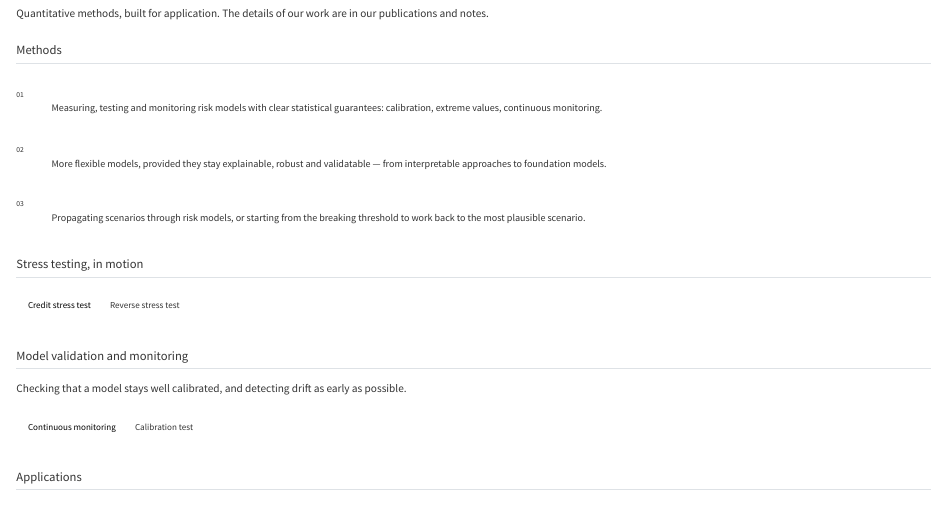
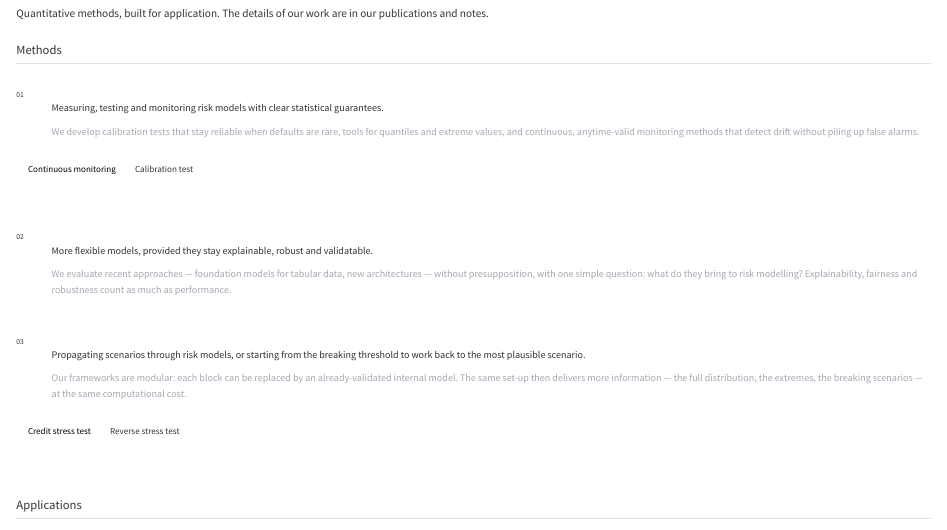
Before and after one commit to YoannPull/storm, a Quarto document (en/expertise/index.qmd): the page in a window 1100 px wide, from 80 px down. Rendered offline with R 4.5, knitr and Pandoc in place of Quarto, with nearby package versions.

Commit message:
Homepage and Expertise animations update

````diff
--- a/assets/css/storm-dark.css
+++ b/assets/css/storm-dark.css
@@ -226,3 +226,10 @@ body { overflow-x: clip; }
 /* Sélecteur à trois onglets : passe à la ligne sur téléphone */
 .anim-switch { flex-wrap: wrap; max-width: 100%; }
 @media (max-width: 560px) { .anim-switch { border-radius: 16px; } }
+
+/* Expertise : chaque méthode = titre, description, puis ses animations */
+.mblock { padding-bottom: 1.6rem; border-bottom: 1px solid var(--line); scroll-margin-top: 5rem; }
+.mblock .xblock { border-bottom: 0; padding-bottom: .6rem; }
+.mblock .xblock p.more { grid-column: 2; margin-top: .5rem; color: #a3a9b2; }
+.mblock .anim-group { margin-top: .6rem; }
+.mblock .storm-anim { margin: .8rem 0 0; }
--- a/en/expertise/index.qmd
+++ b/en/expertise/index.qmd
@@ -22,20 +22,9 @@ Quantitative methods, built for application. The details of our work are in our
 
 ```{=html}
 <div class="sh"><h2>Methods</h2></div>
-<div class="xblocks"><div class="xblock" id="statistics"><span class="n">01</span><h3>Statistics and econometrics</h3><p>Measuring, testing and monitoring risk models with clear statistical guarantees: calibration, extreme values, continuous monitoring.</p></div><div class="xblock" id="machine-learning"><span class="n">02</span><h3>Machine learning and artificial intelligence</h3><p>More flexible models, provided they stay explainable, robust and validatable — from interpretable approaches to foundation models.</p></div><div class="xblock" id="stress-testing"><span class="n">03</span><h3>Stress testing and scenarios</h3><p>Propagating scenarios through risk models, or starting from the breaking threshold to work back to the most plausible scenario.</p></div></div>
-<div class="sh"><h2>Stress testing, in motion</h2></div>
-<div class="anim-group">
-<div class="anim-switch" role="group"><button type="button" data-pane="credit" aria-pressed="true">Credit stress test</button><button type="button" data-pane="rst" aria-pressed="false">Reverse stress test</button></div>
-<div class="anim-pane" data-pane="credit"><div class="storm-anim" data-anim="credit"></div></div>
-<div class="anim-pane" data-pane="rst" hidden><div class="storm-anim" data-anim="rst"></div></div>
-</div>
-<div class="sh"><h2>Model validation and monitoring</h2></div>
-<p class="lede-p">Checking that a model stays well calibrated, and detecting drift as early as possible.</p>
-<div class="anim-group">
-<div class="anim-switch" role="group"><button type="button" data-pane="eprocess" aria-pressed="true">Continuous monitoring</button><button type="button" data-pane="jeffreys" aria-pressed="false">Calibration test</button></div>
-<div class="anim-pane" data-pane="eprocess"><div class="storm-anim" data-anim="eprocess"></div></div>
-<div class="anim-pane" data-pane="jeffreys" hidden><div class="storm-anim" data-anim="jeffreys"></div></div>
-</div>
+<div class="mblock" id="statistics"><div class="xblock"><span class="n">01</span><h3>Statistics and econometrics</h3><p>Measuring, testing and monitoring risk models with clear statistical guarantees.</p><p class="more">We develop calibration tests that stay reliable when defaults are rare, tools for quantiles and extreme values, and continuous, anytime-valid monitoring methods that detect drift without piling up false alarms.</p></div><div class="anim-group"><div class="anim-switch" role="group"><button type="button" data-pane="eprocess" aria-pressed="true">Continuous monitoring</button><button type="button" data-pane="jeffreys" aria-pressed="false">Calibration test</button></div><div class="anim-pane" data-pane="eprocess"><div class="storm-anim" data-anim="eprocess"></div></div><div class="anim-pane" data-pane="jeffreys" hidden><div class="storm-anim" data-anim="jeffreys"></div></div></div></div>
+<div class="mblock" id="machine-learning"><div class="xblock"><span class="n">02</span><h3>Machine learning and artificial intelligence</h3><p>More flexible models, provided they stay explainable, robust and validatable.</p><p class="more">We evaluate recent approaches — foundation models for tabular data, new architectures — without presupposition, with one simple question: what do they bring to risk modelling? Explainability, fairness and robustness count as much as performance.</p></div></div>
+<div class="mblock" id="stress-testing"><div class="xblock"><span class="n">03</span><h3>Stress testing and scenarios</h3><p>Propagating scenarios through risk models, or starting from the breaking threshold to work back to the most plausible scenario.</p><p class="more">Our frameworks are modular: each block can be replaced by an already-validated internal model. The same set-up then delivers more information — the full distribution, the extremes, the breaking scenarios — at the same computational cost.</p></div><div class="anim-group"><div class="anim-switch" role="group"><button type="button" data-pane="credit" aria-pressed="true">Credit stress test</button><button type="button" data-pane="rst" aria-pressed="false">Reverse stress test</button></div><div class="anim-pane" data-pane="credit"><div class="storm-anim" data-anim="credit"></div></div><div class="anim-pane" data-pane="rst" hidden><div class="storm-anim" data-anim="rst"></div></div></div></div>
 <div class="sh"><h2>Applications</h2></div>
 <div class="xblocks"><div class="xblock app" id="credit"><h3>Credit risk</h3><p>Developing, validating and monitoring credit models, and measuring how they behave under stress.</p></div><div class="xblock app" id="climate"><h3>Climate risks</h3><p>Bringing physical and transition risks into the assessment of financial risk.</p></div><div class="xblock app" id="geopolitical"><h3>Geopolitical and macro-financial risk</h3><p>Understanding how shocks spread to portfolios, and which ones could put them in difficulty.</p></div></div>
 <div class="sh"><h2>Further reading</h2></div>
--- a/en/index.qmd
+++ b/en/index.qmd
@@ -75,5 +75,5 @@ We develop methods, then put them to the test on real risk problems.
 ```{=html}
 <span class="kicker">A method, in motion</span>
 <div class="anim-group">
-<div class="anim-switch" role="group"><button type="button" data-pane="credit" aria-pressed="true">Credit stress test</button><button type="button" data-pane="rst" aria-pressed="false">Reverse stress test</button><button type="button" data-pane="eprocess" aria-pressed="false">Continuous monitoring</button></div>
+<div class="anim-switch" role="group"><button type="button" data-pane="credit" aria-pressed="true">Credit stress test</button><button type="button" data-pane="eprocess" aria-pressed="false">Continuous monitoring</button></div>
 <div class="anim-pane" data-pane="credit"><h2 class="big">Pass on the distribution, not just the mean path</h2><p class="lede-p">The same stress test, propagating a single central scenario — or the whole distribution.</p><div class="storm-anim" data-anim="credit"></div></div>
--- a/fr/expertise/index.qmd
+++ b/fr/expertise/index.qmd
@@ -22,7 +22,3 @@ Des méthodes quantitatives, pensées pour l'application. Le détail de nos trav
 
 ```{=html}
 <div class="sh"><h2>Méthodes</h2></div>
-<div class="xblocks"><div class="xblock" id="statistique"><span class="n">01</span><h3>Statistique et économétrie</h3><p>Mesurer, tester et surveiller les modèles de risque avec des garanties statistiques claires : calibration, valeurs extrêmes, suivi en continu.</p></div><div class="xblock" id="machine-learning"><span class="n">02</span><h3>Machine learning et intelligence artificielle</h3><p>Des modèles plus flexibles, à condition qu'ils restent explicables, robustes et validables — des approches interprétables aux modèles de fondation.</p></div><div class="xblock" id="stress-testing"><span class="n">03</span><h3>Stress testing et scénarios</h3><p>Propager des scénarios dans les modèles de risque, ou partir du seuil de rupture pour remonter au scénario le plus plausible.</p></div></div>
-<div class="sh"><h2>Stress testing, en mouvement</h2></div>
-<div class="anim-group">
-<div class="anim-switch" role="group"><button type="button" data-pane="credit" aria-pressed="true">Stress test de crédit</button><button type="button" data-pane="rst" aria-pressed="false">Reverse stress test</button></div>
--- a/fr/index.qmd
+++ b/fr/index.qmd
@@ -75,5 +75,5 @@ Nous développons des méthodes, puis nous les mettons à l’épreuve sur des p
 ```{=html}
 <span class="kicker">Une méthode, en mouvement</span>
 <div class="anim-group">
-<div class="anim-switch" role="group"><button type="button" data-pane="credit" aria-pressed="true">Stress test de crédit</button><button type="button" data-pane="rst" aria-pressed="false">Reverse stress test</button><button type="button" data-pane="eprocess" aria-pressed="false">Surveillance en continu</button></div>
+<div class="anim-switch" role="group"><button type="button" data-pane="credit" aria-pressed="true">Stress test de crédit</button><button type="button" data-pane="eprocess" aria-pressed="false">Surveillance en continu</button></div>
 <div class="anim-pane" data-pane="credit"><h2 class="big">Transmettre la distribution, pas seulement la trajectoire moyenne</h2><p class="lede-p">Le même stress test, en propageant un seul scénario central — ou toute la distribution.</p><div class="storm-anim" data-anim="credit"></div></div>
````
Also changed, not shown: README.md, docs/search-en.json, docs/search-fr.json, docs/search.json, partials/after-body.html, en/index.qmd (1 more changed lines), fr/expertise/index.qmd (13 more changed lines), fr/index.qmd (1 more changed lines), 18 other files.
